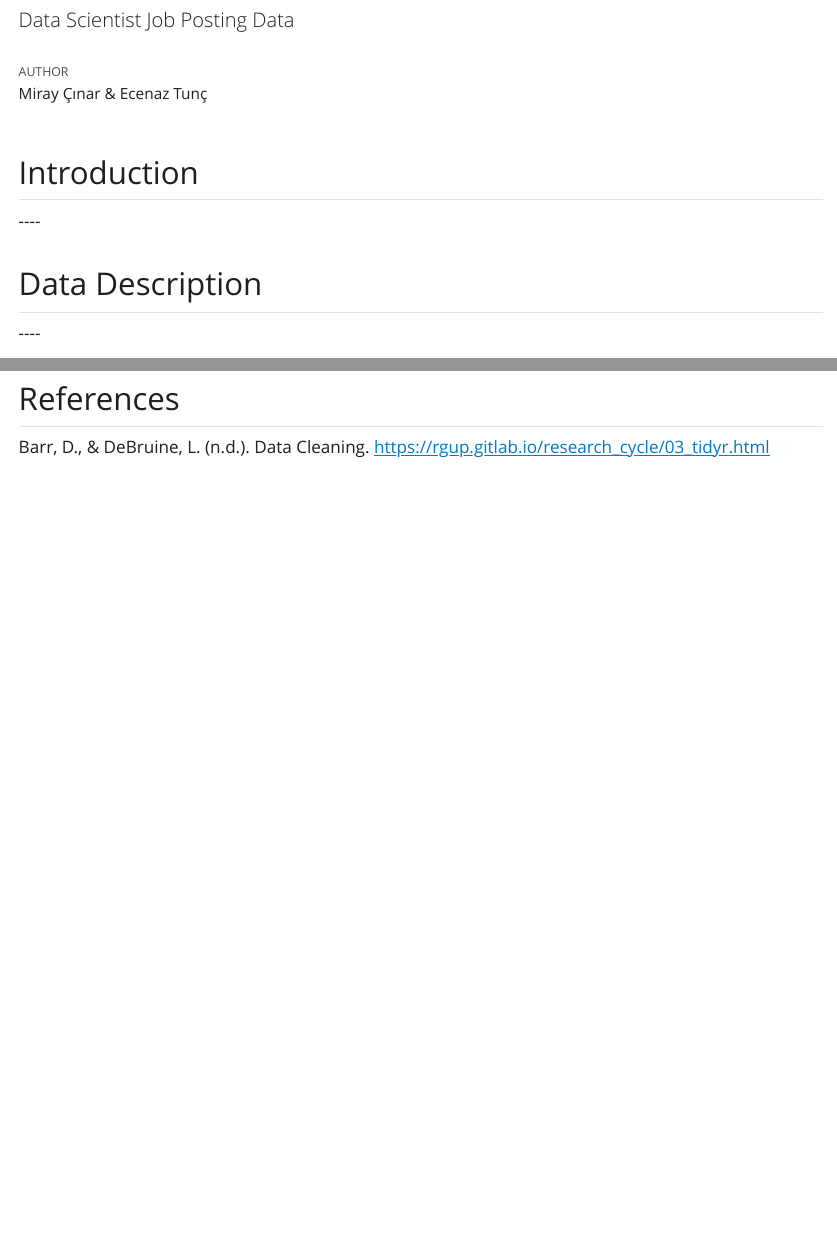
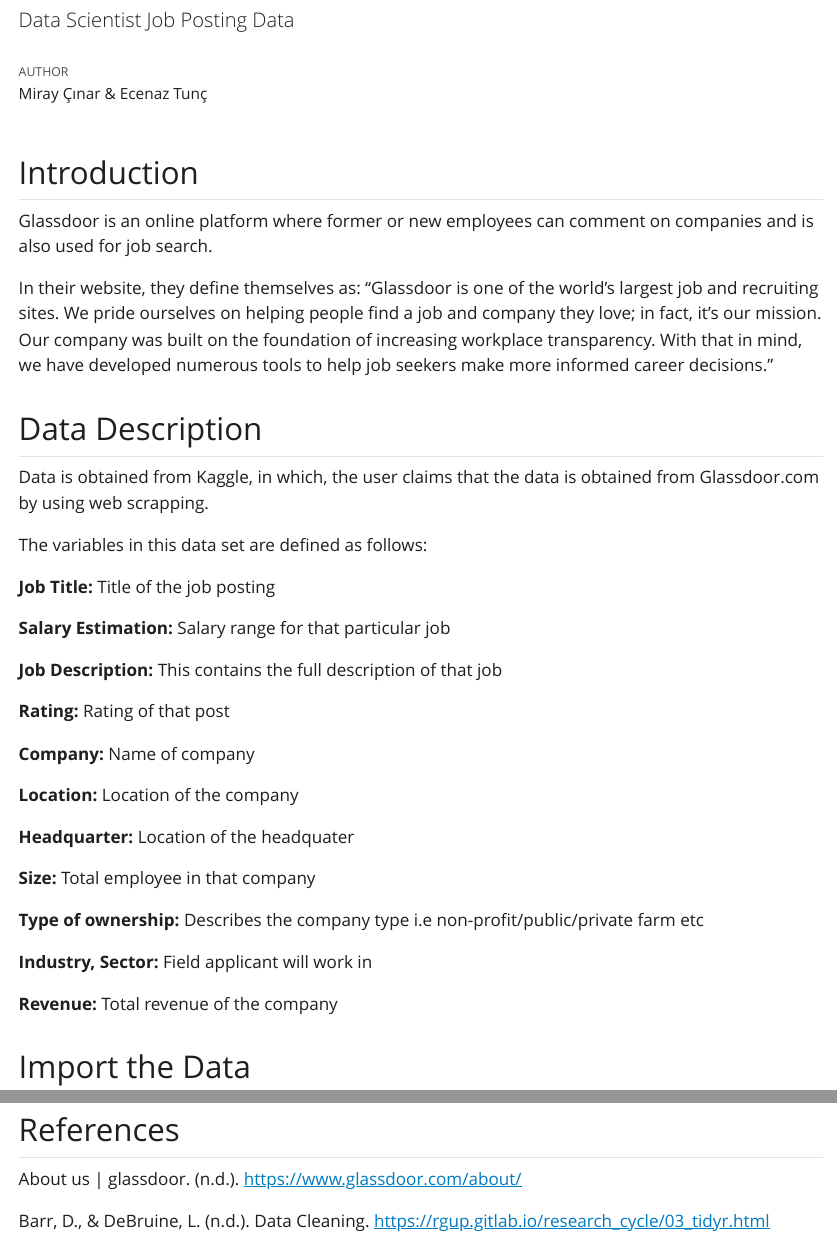
Before and after one commit to miraycinar/STAT570-FinalProject, a Quarto document (STAT570 Final Project.qmd): the page in a window 1100 px wide, from 60 px down, and a second part further down, joined at a grey line. The pictures show the output file STAT570 Final Project.html that the author committed with the source, opened offline; Quarto's library style sheets are replaced by a plain one without menus; long lines of code are wrapped.

Commit message:
introduction & data description are added

```diff
--- a/STAT570 Final Project.qmd
+++ b/STAT570 Final Project.qmd
@@ -14,11 +14,37 @@
 
 ## Introduction
 
-\-\-\--
+Glassdoor is an online platform where former or new employees can comment on companies and is also used for job search.
+
+In their website, they define themselves as: "Glassdoor is one of the world's largest job and recruiting sites. We pride ourselves on helping people find a job and company they love; in fact, it's our mission. Our company was built on the foundation of increasing workplace transparency. With that in mind, we have developed numerous tools to help job seekers make more informed career decisions."
 
 ## Data Description
 
-\-\-\--
+Data is obtained from Kaggle, in which, the user claims that the data is obtained from Glassdoor.com by using web scrapping.
+
+The variables in this data set are defined as follows:
+
+**Job Title:** Title of the job posting
+
+**Salary Estimation:** Salary range for that particular job
+
+**Job Description:** This contains the full description of that job
+
+**Rating:** Rating of that post
+
+**Company:** Name of company
+
+**Location:** Location of the company
+
+**Headquarter:** Location of the headquater
+
+**Size:** Total employee in that company
+
+**Type of ownership:** Describes the company type i.e non-profit/public/private farm etc
+
+**Industry, Sector:** Field applicant will work in
+
+**Revenue:** Total revenue of the company
 
 ## Import the Data
 
@@ -1216,6 +1242,8 @@
 
 ## References
 
+About us \| glassdoor. (n.d.). <https://www.glassdoor.com/about/>
+
 Barr, D., & DeBruine, L. (n.d.). Data Cleaning. <https://rgup.gitlab.io/research_cycle/03_tidyr.html>
 
 Cotton, R. (2023, February 16). *Quarto cheat sheet (previously known as RMarkdown)*. DataCamp. <https://www.datacamp.com/cheat-sheet/quarto-cheat-sheet-previously-known-as-r-markdown>
```
Also changed, not shown: STAT570 Final Project.html.
